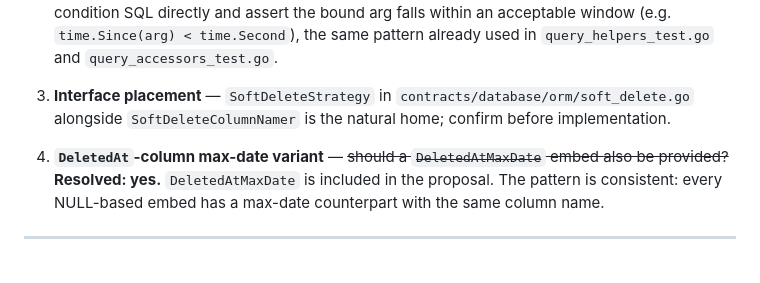
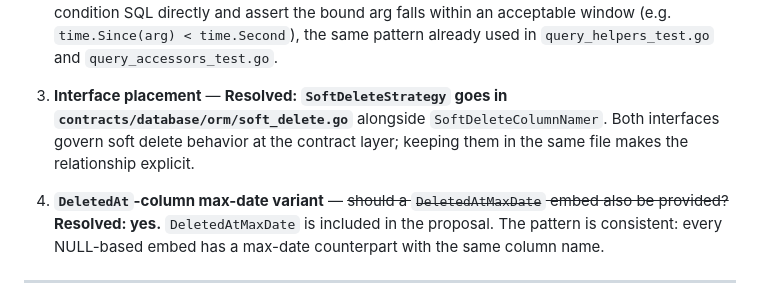
Before and after one commit to dracory/neat, a Markdown page: docs/proposals/alternative-soft-delete-support.md, the part around the change. GitHub-like rendering; blank space fills up the shorter version.

Commit message:
Resolve open question 3: SoftDeleteStrategy placed in contracts/database/orm/soft_delete.go
Alongside SoftDeleteColumnNamer — both interfaces govern soft delete
behavior at the contract layer; same file makes the relationship explicit.

Generated with [Devin](https://cli.devin.ai/docs)

Co-Authored-By: Devin <158243242+devin-ai-integration[bot]@users.noreply.github.com>

```diff
--- a/docs/proposals/alternative-soft-delete-support.md
+++ b/docs/proposals/alternative-soft-delete-support.md
@@ -583,9 +583,10 @@ if user.IsSoftDeleted() {
    (e.g. `time.Since(arg) < time.Second`), the same pattern already used in
    `query_helpers_test.go` and `query_accessors_test.go`.
 
-3. **Interface placement** — `SoftDeleteStrategy` in
-   `contracts/database/orm/soft_delete.go` alongside `SoftDeleteColumnNamer` is
-   the natural home; confirm before implementation.
+3. **Interface placement** — **Resolved: `SoftDeleteStrategy` goes in
+   `contracts/database/orm/soft_delete.go`** alongside `SoftDeleteColumnNamer`.
+   Both interfaces govern soft delete behavior at the contract layer; keeping
+   them in the same file makes the relationship explicit.
 
 4. **`DeletedAt`-column max-date variant** — ~~should a `DeletedAtMaxDate` embed
    also be provided?~~ **Resolved: yes.** `DeletedAtMaxDate` is included in the
```
